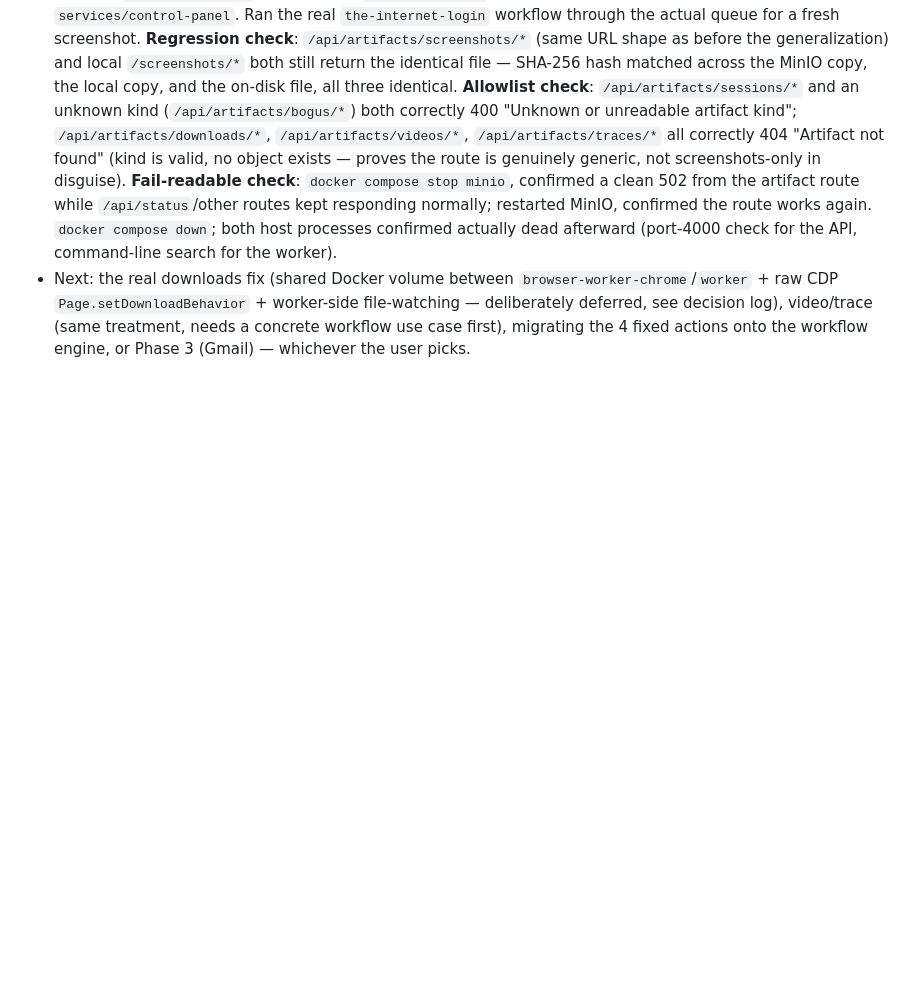
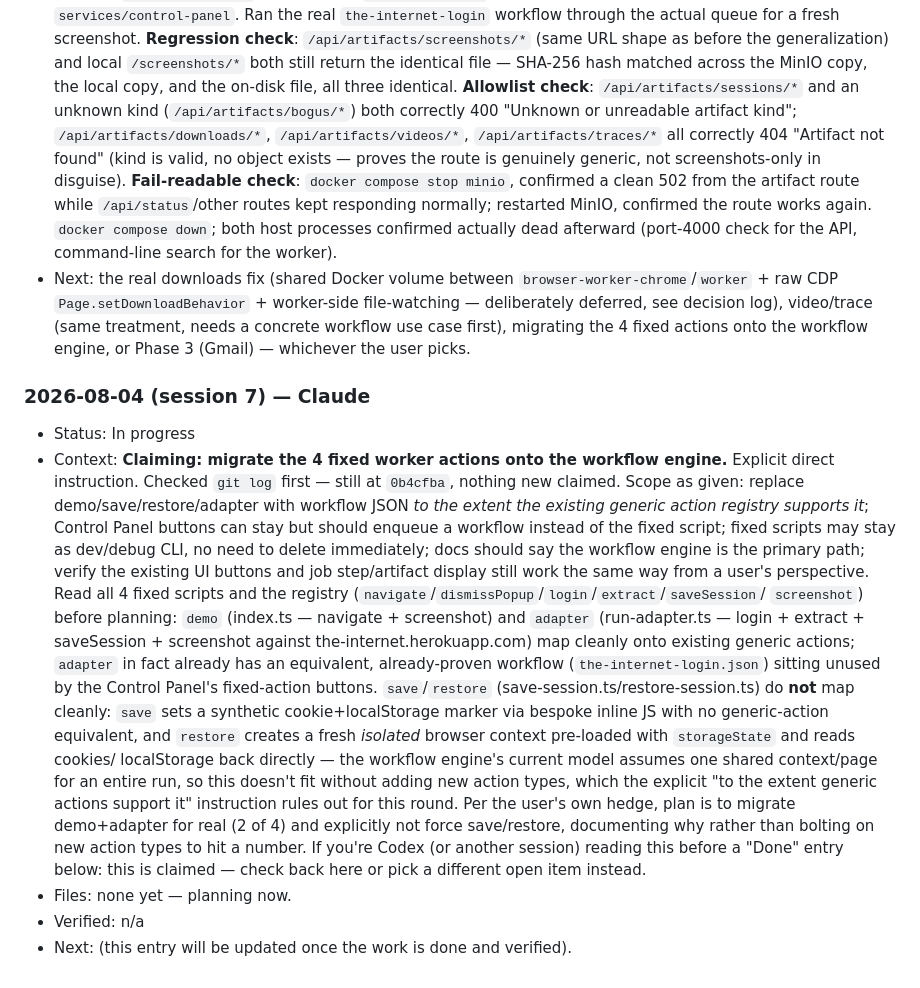
Before and after one commit to smallscaleserver/WebOperator, a Markdown page: docs/AGENT_HANDOFF.md, the part around the change. GitHub-like rendering; blank space fills up the shorter version.

Commit message:
Claim migrating fixed worker actions onto the workflow engine
Co-Authored-By: Claude Sonnet 5 <noreply@anthropic.com>

```diff
--- a/docs/AGENT_HANDOFF.md
+++ b/docs/AGENT_HANDOFF.md
@@ -959,3 +959,40 @@ and sessions.
   video/trace (same treatment, needs a concrete workflow use case first),
   migrating the 4 fixed actions onto the workflow engine, or Phase 3
   (Gmail) — whichever the user picks.
+
+### 2026-08-04 (session 7) — Claude
+
+- Status: In progress
+- Context: **Claiming: migrate the 4 fixed worker actions onto the
+  workflow engine.** Explicit direct instruction. Checked `git log` first
+  — still at `0b4cfba`, nothing new claimed. Scope as given: replace
+  demo/save/restore/adapter with workflow JSON *to the extent the
+  existing generic action registry supports it*; Control Panel buttons
+  can stay but should enqueue a workflow instead of the fixed script;
+  fixed scripts may stay as dev/debug CLI, no need to delete immediately;
+  docs should say the workflow engine is the primary path; verify the
+  existing UI buttons and job step/artifact display still work the same
+  way from a user's perspective. Read all 4 fixed scripts and the
+  registry (`navigate`/`dismissPopup`/`login`/`extract`/`saveSession`/
+  `screenshot`) before planning: `demo` (index.ts — navigate + screenshot)
+  and `adapter` (run-adapter.ts — login + extract + saveSession +
+  screenshot against the-internet.herokuapp.com) map cleanly onto
+  existing generic actions; `adapter` in fact already has an equivalent,
+  already-proven workflow (`the-internet-login.json`) sitting unused by
+  the Control Panel's fixed-action buttons. `save`/`restore`
+  (save-session.ts/restore-session.ts) do **not** map cleanly: `save` sets
+  a synthetic cookie+localStorage marker via bespoke inline JS with no
+  generic-action equivalent, and `restore` creates a fresh *isolated*
+  browser context pre-loaded with `storageState` and reads cookies/
+  localStorage back directly — the workflow engine's current model
+  assumes one shared context/page for an entire run, so this doesn't fit
+  without adding new action types, which the explicit "to the extent
+  generic actions support it" instruction rules out for this round. Per
+  the user's own hedge, plan is to migrate demo+adapter for real (2 of 4)
+  and explicitly not force save/restore, documenting why rather than
+  bolting on new action types to hit a number. If you're Codex (or
+  another session) reading this before a "Done" entry below: this is
+  claimed — check back here or pick a different open item instead.
+- Files: none yet — planning now.
+- Verified: n/a
+- Next: (this entry will be updated once the work is done and verified).
```
